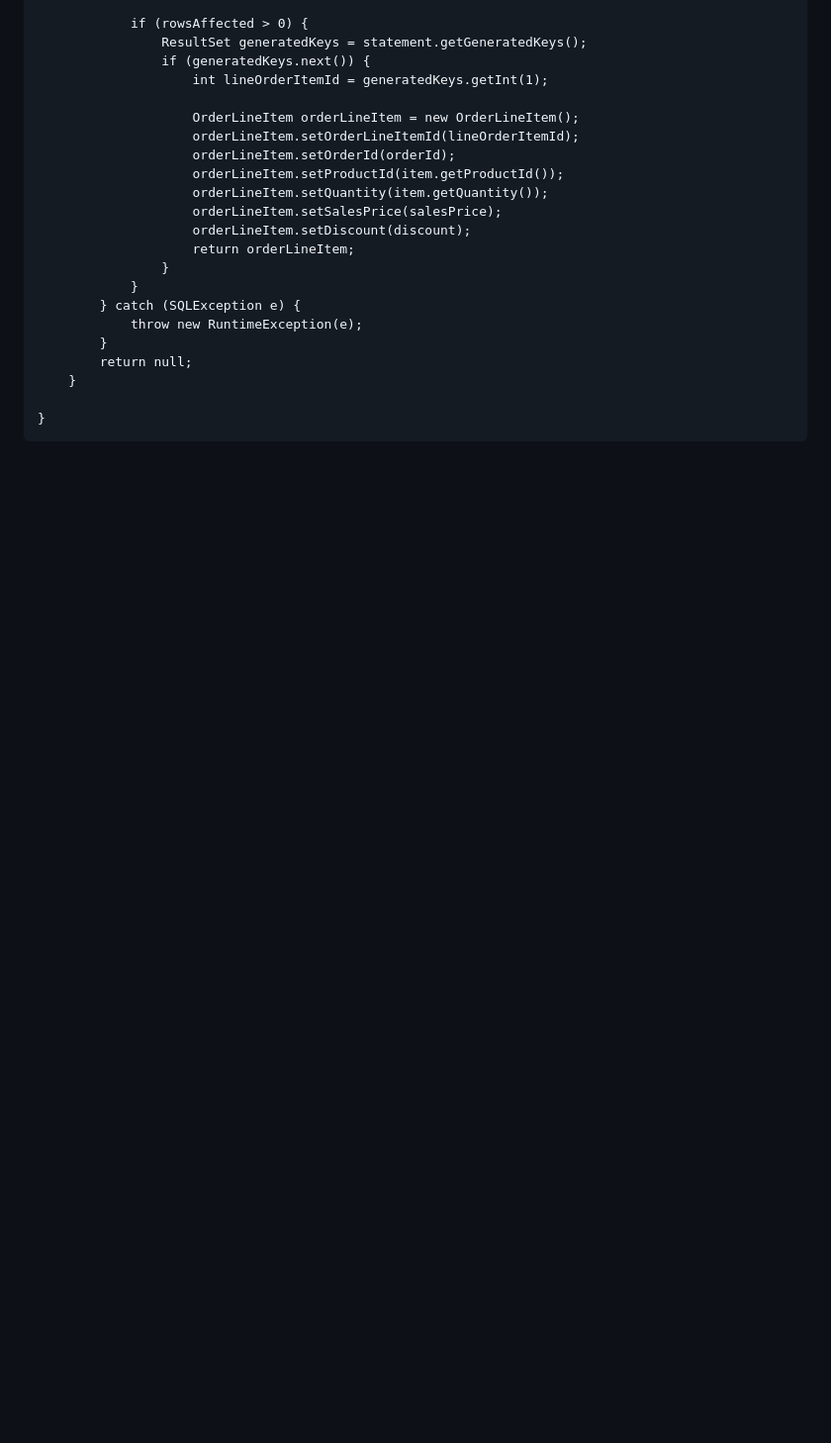
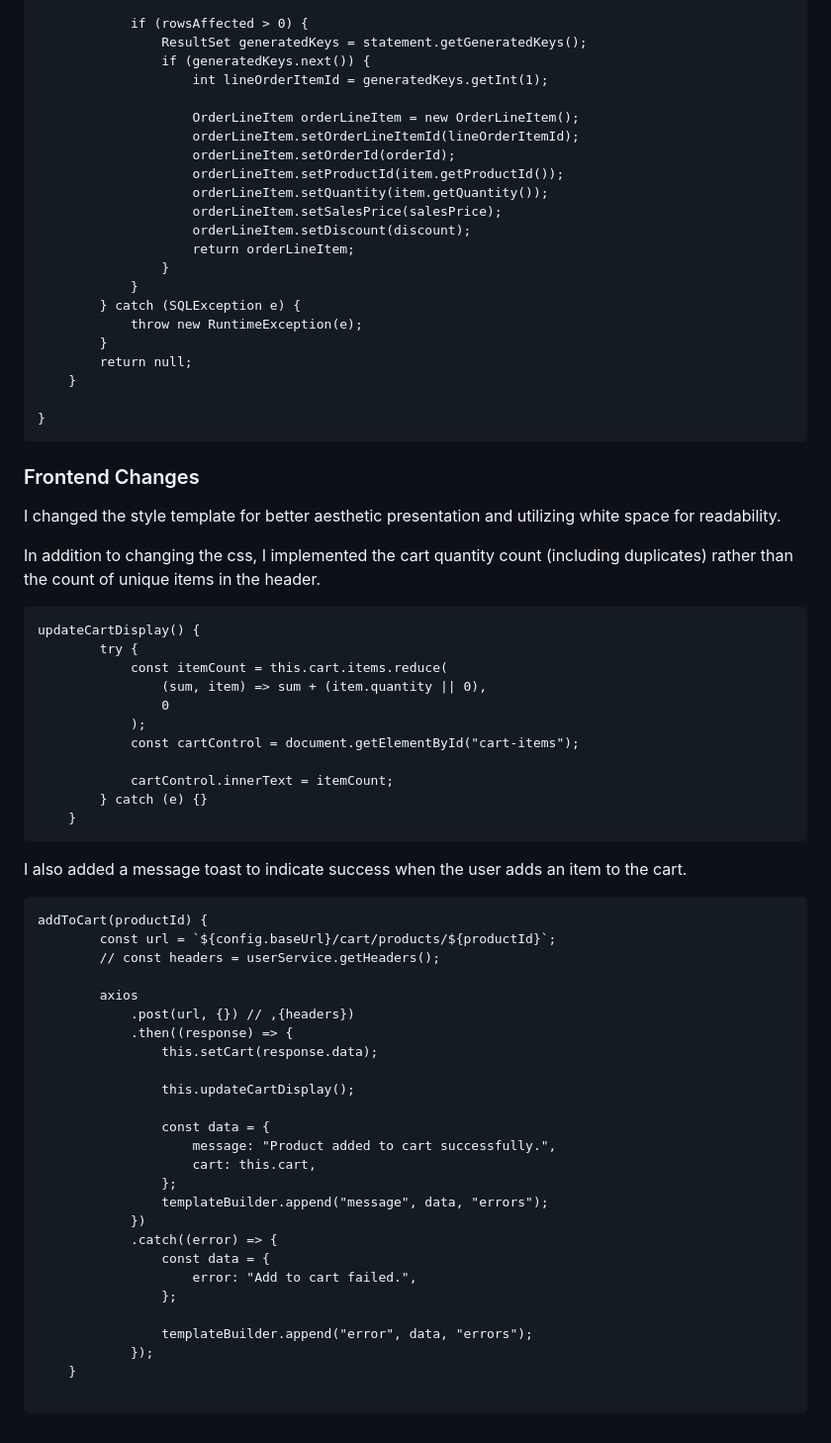
Before and after one commit to annaharbour/easyshop, a Markdown page: README.md, the part around the change. Shown at 99% size. Rendered like a GitHub page; blank space fills up the shorter version.

````diff
--- a/README.md
+++ b/README.md
@@ -633,3 +633,53 @@ public class MySqlOrderDao extends MySqlDaoBase implements OrderDao {
 
 }
 ```
+### Frontend Changes
+
+I changed the style template for better aesthetic presentation and utilizing white space for readability.
+
+In addition to changing the css, I implemented the cart quantity count (including duplicates) rather than the count of unique items in the header.
+
+```
+updateCartDisplay() {
+		try {
+			const itemCount = this.cart.items.reduce(
+				(sum, item) => sum + (item.quantity || 0),
+				0
+			);
+			const cartControl = document.getElementById("cart-items");
+
+			cartControl.innerText = itemCount;
+		} catch (e) {}
+	}
+```
+
+I also added a message toast to indicate success when the user adds an item to the cart.
+
+```
+addToCart(productId) {
+		const url = `${config.baseUrl}/cart/products/${productId}`;
+		// const headers = userService.getHeaders();
+
+		axios
+			.post(url, {}) // ,{headers})
+			.then((response) => {
+				this.setCart(response.data);
+
+				this.updateCartDisplay();
+
+				const data = {
+					message: "Product added to cart successfully.",
+					cart: this.cart,
+				};
+				templateBuilder.append("message", data, "errors");
+			})
+			.catch((error) => {
+				const data = {
+					error: "Add to cart failed.",
+				};
+
+				templateBuilder.append("error", data, "errors");
+			});
+	}
+
+```
````
